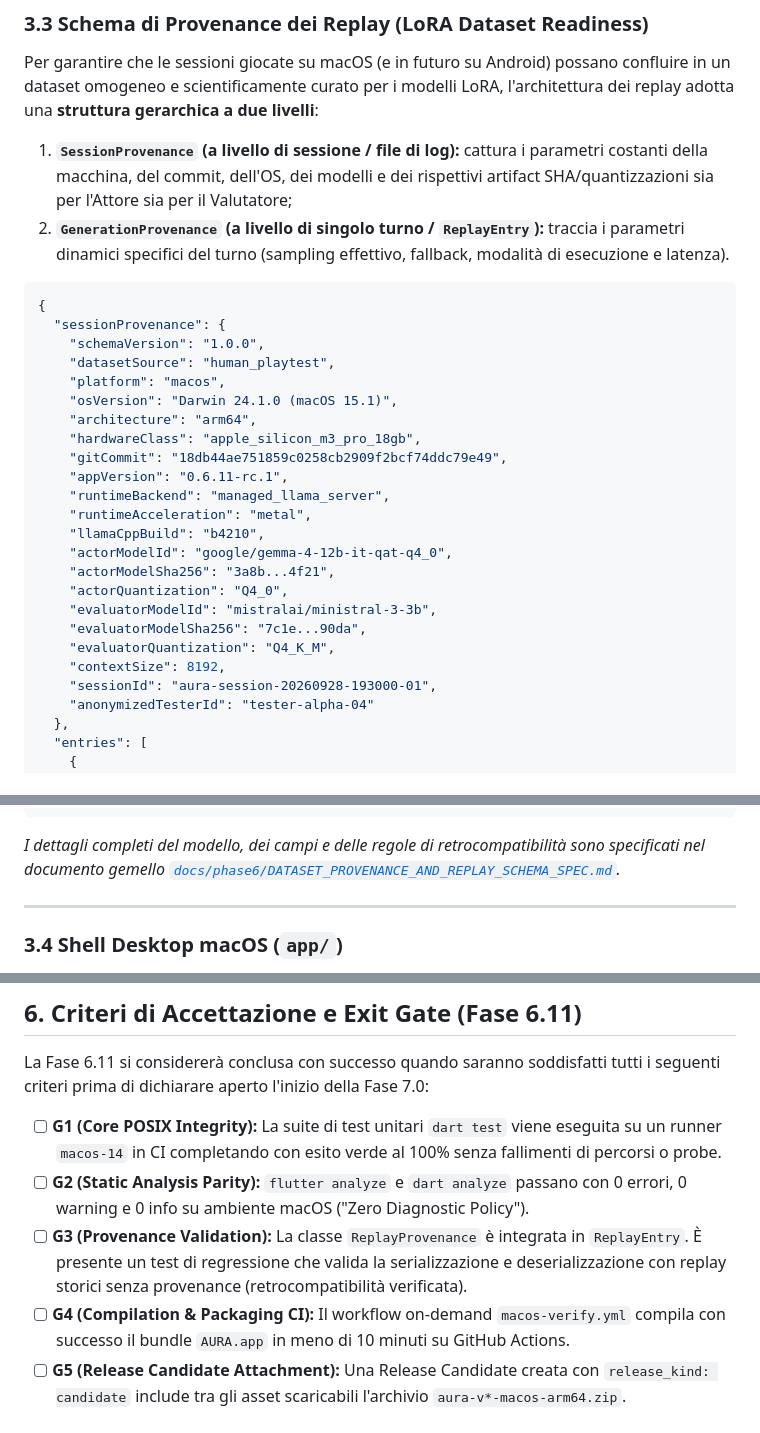
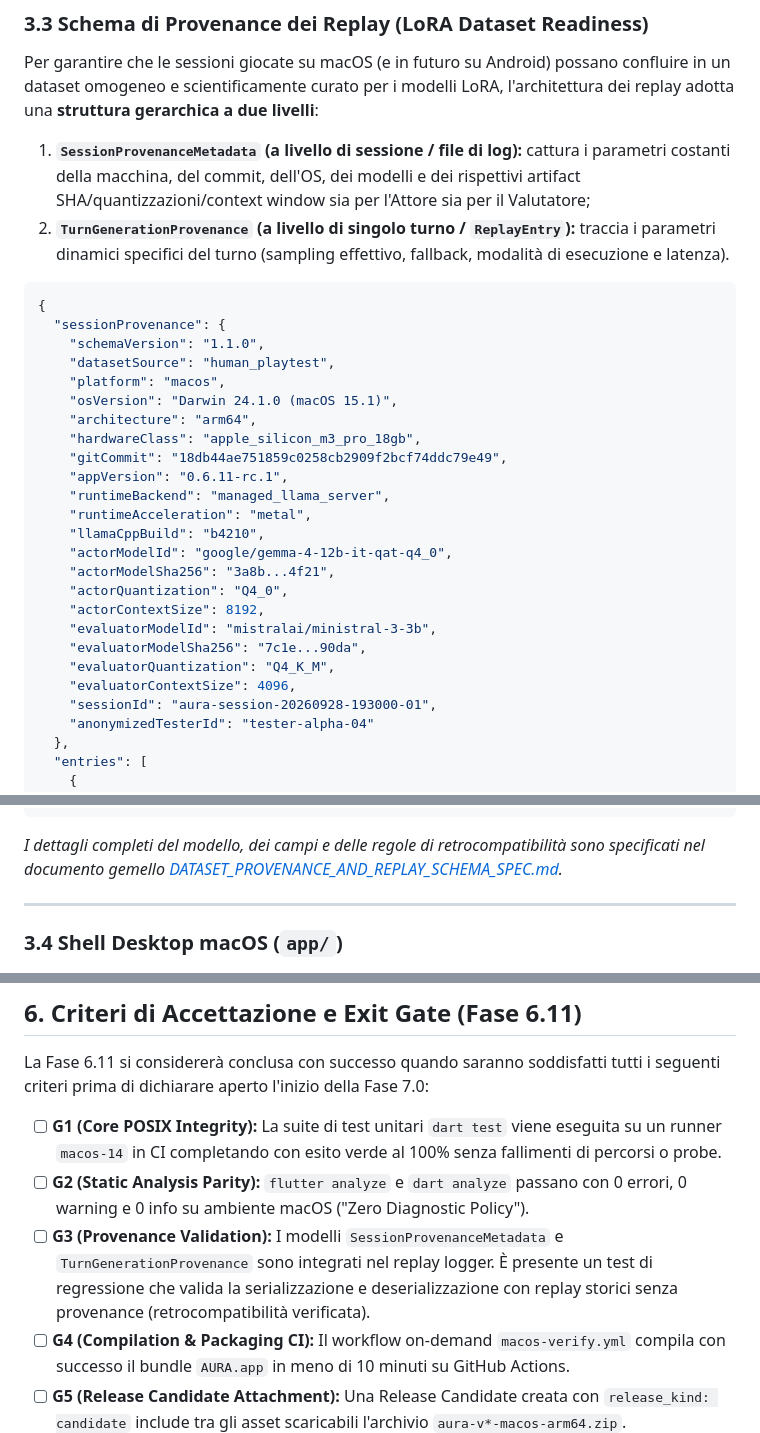
Before and after one commit to naturewhisp/aura, a Markdown page: docs/phase6/PHASE_6_11_CROSS_PLATFORM_PLAYTEST_AND_DATASET_SPEC.md, 3 parts joined by grey strips. Drawn GitHub-style.

````diff
--- a/docs/phase6/PHASE_6_11_CROSS_PLATFORM_PLAYTEST_AND_DATASET_SPEC.md
+++ b/docs/phase6/PHASE_6_11_CROSS_PLATFORM_PLAYTEST_AND_DATASET_SPEC.md
@@ -121,13 +121,13 @@ In `lib/src/provisioning/domain/runtime_dependency_models.dart`:
 ### 3.3 Schema di Provenance dei Replay (LoRA Dataset Readiness)
 
 Per garantire che le sessioni giocate su macOS (e in futuro su Android) possano confluire in un dataset omogeneo e scientificamente curato per i modelli LoRA, l'architettura dei replay adotta una **struttura gerarchica a due livelli**:
-1. **`SessionProvenance` (a livello di sessione / file di log):** cattura i parametri costanti della macchina, del commit, dell'OS, dei modelli e dei rispettivi artifact SHA/quantizzazioni sia per l'Attore sia per il Valutatore;
-2. **`GenerationProvenance` (a livello di singolo turno / `ReplayEntry`):** traccia i parametri dinamici specifici del turno (sampling effettivo, fallback, modalità di esecuzione e latenza).
+1. **`SessionProvenanceMetadata` (a livello di sessione / file di log):** cattura i parametri costanti della macchina, del commit, dell'OS, dei modelli e dei rispettivi artifact SHA/quantizzazioni/context window sia per l'Attore sia per il Valutatore;
+2. **`TurnGenerationProvenance` (a livello di singolo turno / `ReplayEntry`):** traccia i parametri dinamici specifici del turno (sampling effettivo, fallback, modalità di esecuzione e latenza).
 
 ```json
 {
   "sessionProvenance": {
-    "schemaVersion": "1.0.0",
+    "schemaVersion": "1.1.0",
     "datasetSource": "human_playtest",
     "platform": "macos",
     "osVersion": "Darwin 24.1.0 (macOS 15.1)",
@@ -141,10 +141,11 @@ Per garantire che le sessioni giocate su macOS (e in futuro su Android) possano
     "actorModelId": "google/gemma-4-12b-it-qat-q4_0",
     "actorModelSha256": "3a8b...4f21",
     "actorQuantization": "Q4_0",
+    "actorContextSize": 8192,
     "evaluatorModelId": "mistralai/ministral-3-3b",
     "evaluatorModelSha256": "7c1e...90da",
     "evaluatorQuantization": "Q4_K_M",
-    "contextSize": 8192,
+    "evaluatorContextSize": 4096,
     "sessionId": "aura-session-20260928-193000-01",
     "anonymizedTesterId": "tester-alpha-04"
   },
@@ -171,7 +172,7 @@ Per garantire che le sessioni giocate su macOS (e in futuro su Android) possano
 }
 ```
 
-*I dettagli completi del modello, dei campi e delle regole di retrocompatibilità sono specificati nel documento gemello [`docs/phase6/DATASET_PROVENANCE_AND_REPLAY_SCHEMA_SPEC.md`](file:///c:/Users/dendo/Documents/GitHub/aura/docs/phase6/DATASET_PROVENANCE_AND_REPLAY_SCHEMA_SPEC.md).*
+*I dettagli completi del modello, dei campi e delle regole di retrocompatibilità sono specificati nel documento gemello [DATASET_PROVENANCE_AND_REPLAY_SCHEMA_SPEC.md](DATASET_PROVENANCE_AND_REPLAY_SCHEMA_SPEC.md).*
 
 ---
 
@@ -300,7 +301,7 @@ La Fase 6.11 si considererà conclusa con successo quando saranno soddisfatti tu
 
 - [ ] **G1 (Core POSIX Integrity):** La suite di test unitari `dart test` viene eseguita su un runner `macos-14` in CI completando con esito verde al 100% senza fallimenti di percorsi o probe.
 - [ ] **G2 (Static Analysis Parity):** `flutter analyze` e `dart analyze` passano con 0 errori, 0 warning e 0 info su ambiente macOS ("Zero Diagnostic Policy").
-- [ ] **G3 (Provenance Validation):** La classe `ReplayProvenance` è integrata in `ReplayEntry`. È presente un test di regressione che valida la serializzazione e deserializzazione con replay storici senza provenance (retrocompatibilità verificata).
+- [ ] **G3 (Provenance Validation):** I modelli `SessionProvenanceMetadata` e `TurnGenerationProvenance` sono integrati nel replay logger. È presente un test di regressione che valida la serializzazione e deserializzazione con replay storici senza provenance (retrocompatibilità verificata).
 - [ ] **G4 (Compilation & Packaging CI):** Il workflow on-demand `macos-verify.yml` compila con successo il bundle `AURA.app` in meno di 10 minuti su GitHub Actions.
 - [ ] **G5 (Release Candidate Attachment):** Una Release Candidate creata con `release_kind: candidate` include tra gli asset scaricabili l'archivio `aura-v*-macos-arm64.zip`.
 - [ ] **G6 (Playtest Verification):** Almeno una sessione reale completa di 10 turni viene giocata con successo su hardware Apple Silicon (M1/M2/M3/M4) e il relativo log di replay JSON viene validato con tutti i campi di provenance compilati.
````
Also changed, not shown: other parts of docs/phase6/PHASE_6_11_CROSS_PLATFORM_PLAYTEST_AND_DATASET_SPEC.md (+1 -1 lines), docs/phase6/ANDROID_READINESS_SPEC.md (+1 -1 lines), docs/phase6/DATASET_PROVENANCE_AND_REPLAY_SCHEMA_SPEC.md (+15 -7 lines).
